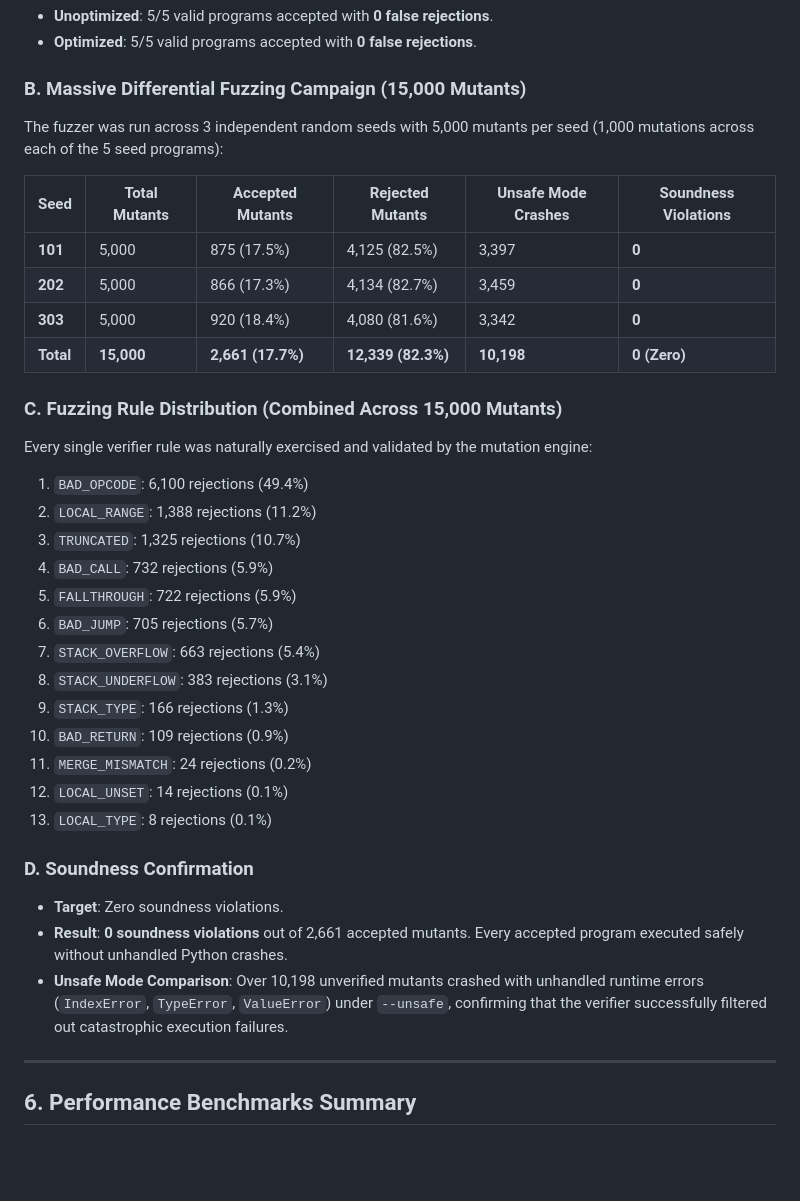
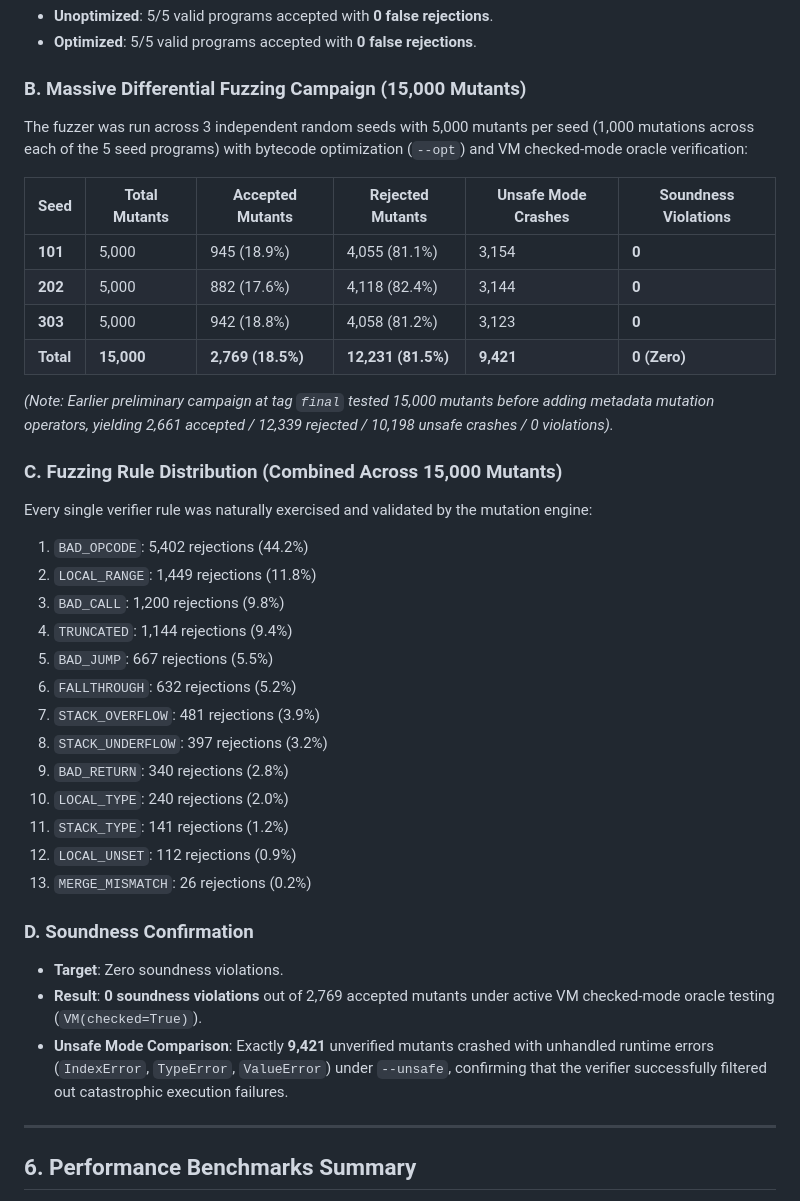
Before and after one commit to dhyanam-mn/VeriByte, a Markdown page: docs/FINAL_AUDIT.md, the part around the change. Drawn GitHub-style; blank space fills up the shorter version.

Commit message:
docs(audit): synchronize fuzzing tables and rule breakdown with final-v4 campaign

```diff
--- a/docs/FINAL_AUDIT.md
+++ b/docs/FINAL_AUDIT.md
@@ -86,35 +86,37 @@ All valid example programs in `examples/` (`factorial.ml`, `fibonacci.ml`, `gcd.
 - **Optimized**: 5/5 valid programs accepted with **0 false rejections**.
 
 ### B. Massive Differential Fuzzing Campaign (15,000 Mutants)
-The fuzzer was run across 3 independent random seeds with 5,000 mutants per seed (1,000 mutations across each of the 5 seed programs):
+The fuzzer was run across 3 independent random seeds with 5,000 mutants per seed (1,000 mutations across each of the 5 seed programs) with bytecode optimization (`--opt`) and VM checked-mode oracle verification:
 
 | Seed | Total Mutants | Accepted Mutants | Rejected Mutants | Unsafe Mode Crashes | Soundness Violations |
 |---|---|---|---|---|---|
-| **101** | 5,000 | 875 (17.5%) | 4,125 (82.5%) | 3,397 | **0** |
-| **202** | 5,000 | 866 (17.3%) | 4,134 (82.7%) | 3,459 | **0** |
-| **303** | 5,000 | 920 (18.4%) | 4,080 (81.6%) | 3,342 | **0** |
-| **Total** | **15,000** | **2,661 (17.7%)** | **12,339 (82.3%)** | **10,198** | **0 (Zero)** |
+| **101** | 5,000 | 945 (18.9%) | 4,055 (81.1%) | 3,154 | **0** |
+| **202** | 5,000 | 882 (17.6%) | 4,118 (82.4%) | 3,144 | **0** |
+| **303** | 5,000 | 942 (18.8%) | 4,058 (81.2%) | 3,123 | **0** |
+| **Total** | **15,000** | **2,769 (18.5%)** | **12,231 (81.5%)** | **9,421** | **0 (Zero)** |
+
+*(Note: Earlier preliminary campaign at tag `final` tested 15,000 mutants before adding metadata mutation operators, yielding 2,661 accepted / 12,339 rejected / 10,198 unsafe crashes / 0 violations).*
 
 ### C. Fuzzing Rule Distribution (Combined Across 15,000 Mutants)
 Every single verifier rule was naturally exercised and validated by the mutation engine:
-1. `BAD_OPCODE`: 6,100 rejections (49.4%)
-2. `LOCAL_RANGE`: 1,388 rejections (11.2%)
-3. `TRUNCATED`: 1,325 rejections (10.7%)
-4. `BAD_CALL`: 732 rejections (5.9%)
-5. `FALLTHROUGH`: 722 rejections (5.9%)
-6. `BAD_JUMP`: 705 rejections (5.7%)
-7. `STACK_OVERFLOW`: 663 rejections (5.4%)
-8. `STACK_UNDERFLOW`: 383 rejections (3.1%)
-9. `STACK_TYPE`: 166 rejections (1.3%)
-10. `BAD_RETURN`: 109 rejections (0.9%)
-11. `MERGE_MISMATCH`: 24 rejections (0.2%)
-12. `LOCAL_UNSET`: 14 rejections (0.1%)
-13. `LOCAL_TYPE`: 8 rejections (0.1%)
+1. `BAD_OPCODE`: 5,402 rejections (44.2%)
+2. `LOCAL_RANGE`: 1,449 rejections (11.8%)
+3. `BAD_CALL`: 1,200 rejections (9.8%)
+4. `TRUNCATED`: 1,144 rejections (9.4%)
+5. `BAD_JUMP`: 667 rejections (5.5%)
+6. `FALLTHROUGH`: 632 rejections (5.2%)
+7. `STACK_OVERFLOW`: 481 rejections (3.9%)
+8. `STACK_UNDERFLOW`: 397 rejections (3.2%)
+9. `BAD_RETURN`: 340 rejections (2.8%)
+10. `LOCAL_TYPE`: 240 rejections (2.0%)
+11. `STACK_TYPE`: 141 rejections (1.2%)
+12. `LOCAL_UNSET`: 112 rejections (0.9%)
+13. `MERGE_MISMATCH`: 26 rejections (0.2%)
 
 ### D. Soundness Confirmation
 - **Target**: Zero soundness violations.
-- **Result**: **0 soundness violations** out of 2,661 accepted mutants. Every accepted program executed safely without unhandled Python crashes.
-- **Unsafe Mode Comparison**: Over 10,198 unverified mutants crashed with unhandled runtime errors (`IndexError`, `TypeError`, `ValueError`) under `--unsafe`, confirming that the verifier successfully filtered out catastrophic execution failures.
+- **Result**: **0 soundness violations** out of 2,769 accepted mutants under active VM checked-mode oracle testing (`VM(checked=True)`).
+- **Unsafe Mode Comparison**: Exactly **9,421** unverified mutants crashed with unhandled runtime errors (`IndexError`, `TypeError`, `ValueError`) under `--unsafe`, confirming that the verifier successfully filtered out catastrophic execution failures.
 
 ---
 
```
